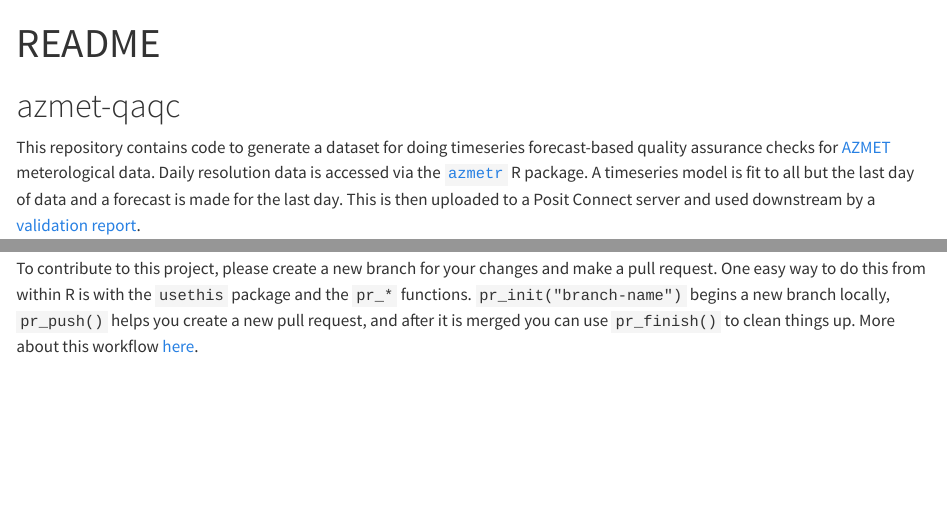
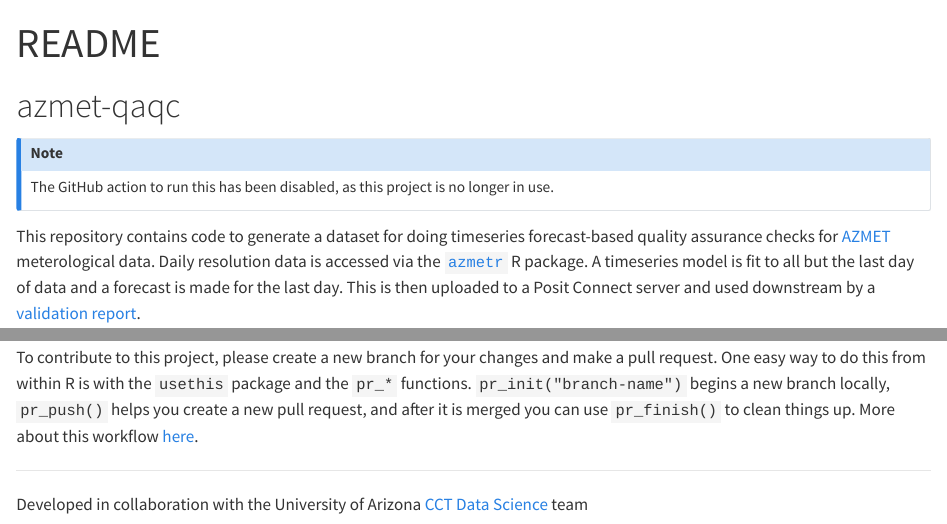
Before and after one commit to uace-azmet/azmet-forecast-qa, a Quarto document (README.qmd): the page in a window 1100 px wide, from its top, and a second part further down, joined at a grey line. Rendered offline with R 4.5, knitr and Pandoc in place of Quarto, with nearby package versions; drawn as R Markdown's standard HTML page in place of the format the file asks for; some code elsewhere in the file could not run offline; badge pictures from the web are left out.

Commit message:
update repostatus and add note

```diff
--- a/README.qmd
+++ b/README.qmd
@@ -12,3 +13,11 @@ format: gfm
 
 <!-- badges: end -->
 
+::: callout-note
+The GitHub action to run this has been disabled, as this project is no longer in use.
+:::
+
+This repository contains code to generate a dataset for doing timeseries forecast-based quality assurance checks for [AZMET](https://ag.arizona.edu/azmet/) meterological data.
+Daily resolution data is accessed via the [`azmetr`](https://github.com/uace-azmet/azmetr) R package.
+A timeseries model is fit to all but the last day of data and a forecast is made for the last day.
+This is then uploaded to a Posit Connect server and used downstream by a [validation report](https://github.com/uace-azmet/azmet-qa-dashboard).
@@ -87,4 +98,11 @@ fs::dir_tree(recurse = 1)
 
 ## Collaboration guidelines
 
-To contribute to this project, please create a new branch for your changes and make a pull request. One easy way to do this from within R is with the `usethis` package and the `pr_*` functions. `pr_init("branch-name")` begins a new branch locally, `pr_push()` helps you create a new pull request, and after it is merged you can use `pr_finish()` to clean things up. More about this workflow [here](https://usethis.r-lib.org/articles/pr-functions.html).
+To contribute to this project, please create a new branch for your changes and make a pull request.
+One easy way to do this from within R is with the `usethis` package and the `pr_*` functions.
+`pr_init("branch-name")` begins a new branch locally, `pr_push()` helps you create a new pull request, and after it is merged you can use `pr_finish()` to clean things up.
+More about this workflow [here](https://usethis.r-lib.org/articles/pr-functions.html).
+
+------------------------------------------------------------------------
+
+Developed in collaboration with the University of Arizona [CCT Data Science](https://datascience.cct.arizona.edu/) team
```
Also changed, not shown: README.md, README.qmd (35 more changed lines).
